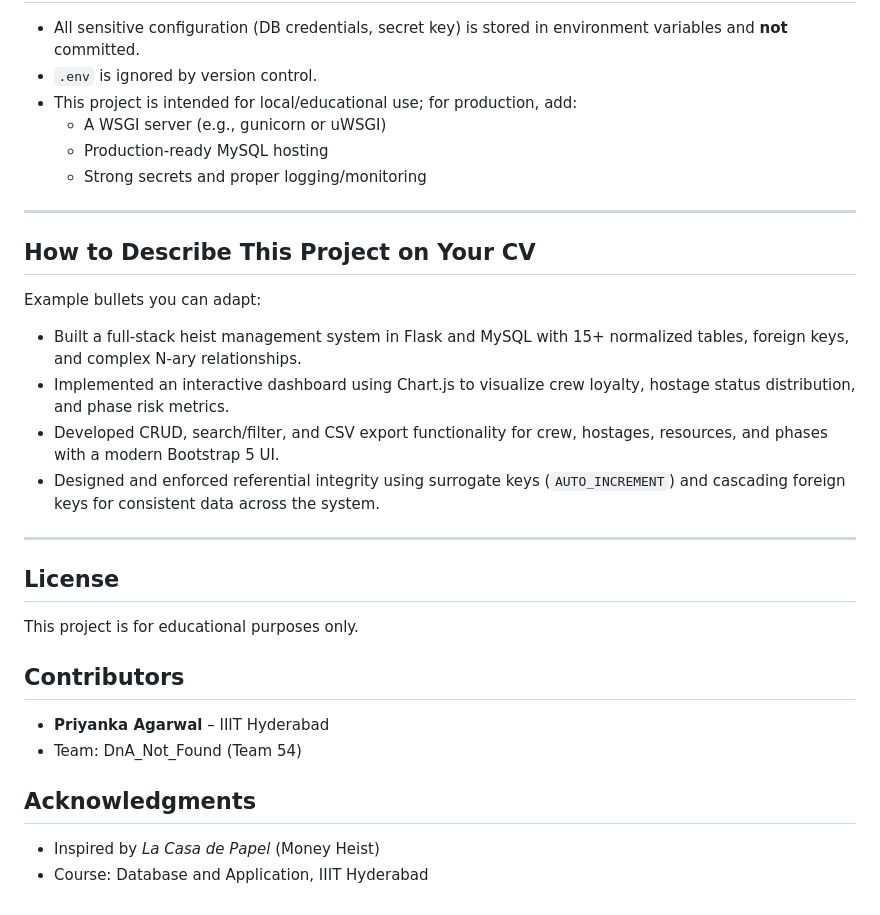
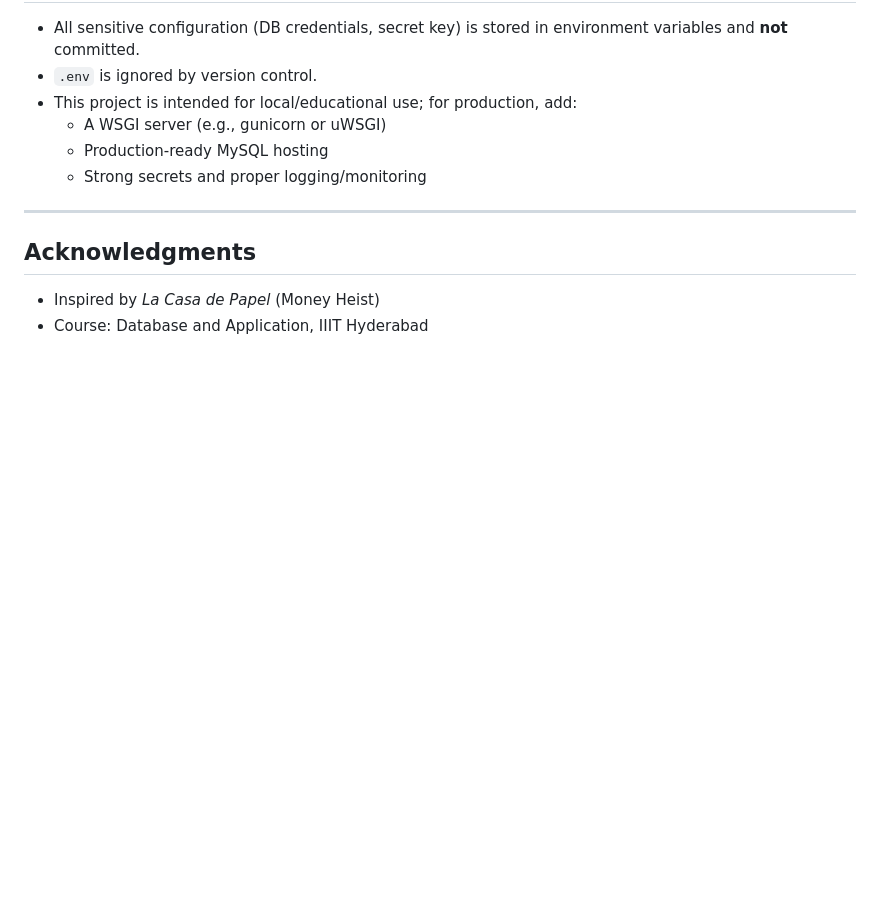
Before and after one commit to dawnbliss-coder/bellaciao-heist-system, a Markdown page: README.md, the part around the change. Rendered like a GitHub page; blank space fills up the shorter version.

```diff
--- a/README.md
+++ b/README.md
@@ -309,26 +309,6 @@ http://127.0.0.1:5000
 
 ---
 
-## How to Describe This Project on Your CV
-
-Example bullets you can adapt:
-
-- Built a full-stack heist management system in Flask and MySQL with 15+ normalized tables, foreign keys, and complex N‑ary relationships.
-- Implemented an interactive dashboard using Chart.js to visualize crew loyalty, hostage status distribution, and phase risk metrics.
-- Developed CRUD, search/filter, and CSV export functionality for crew, hostages, resources, and phases with a modern Bootstrap 5 UI.
-- Designed and enforced referential integrity using surrogate keys (`AUTO_INCREMENT`) and cascading foreign keys for consistent data across the system.
-
----
-
-## License
-
-This project is for educational purposes only.
-
-## Contributors
-
-- **Priyanka Agarwal** – IIIT Hyderabad
-- Team: DnA_Not_Found (Team 54)
-
 ## Acknowledgments
 
 - Inspired by *La Casa de Papel* (Money Heist)
```
